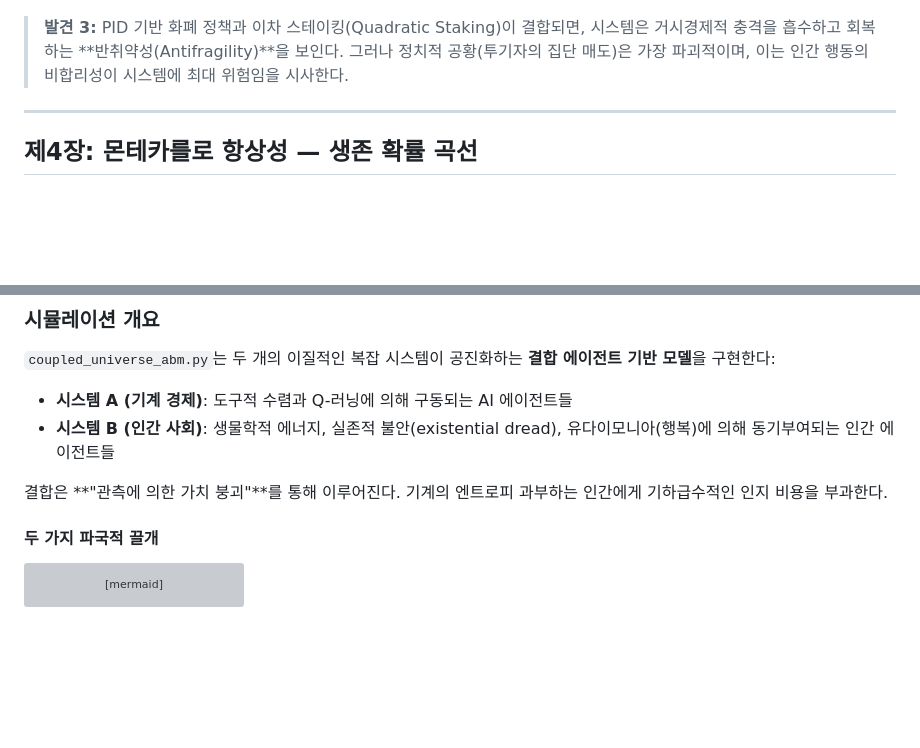
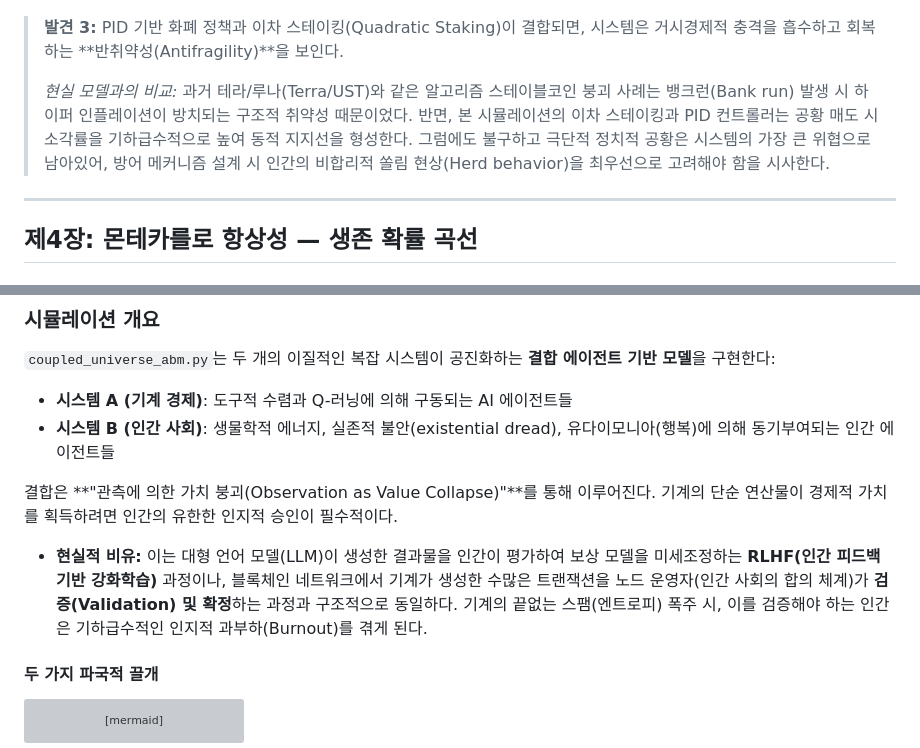
Before and after one commit to swimmingkiim/a2a-project, a Markdown page: docs/SIMULATION_PAPER.md, 2 parts joined by grey strips. GitHub-like rendering; blank space fills up the shorter version; grey boxes are pictures that could not be loaded.

Commit message:
docs: elaborate on antifragility mechanisms and human-machine coupling in the simulation paper.

```diff
--- a/docs/SIMULATION_PAPER.md
+++ b/docs/SIMULATION_PAPER.md
@@ -131,7 +131,9 @@
 
 ![토크노믹스 시뮬레이션](assets/tokenomics_simulation.png)
 
-> **발견 3:** PID 기반 화폐 정책과 이차 스테이킹(Quadratic Staking)이 결합되면, 시스템은 거시경제적 충격을 흡수하고 회복하는 **반취약성(Antifragility)**을 보인다. 그러나 정치적 공황(투기자의 집단 매도)은 가장 파괴적이며, 이는 인간 행동의 비합리성이 시스템에 최대 위험임을 시사한다.
+> **발견 3:** PID 기반 화폐 정책과 이차 스테이킹(Quadratic Staking)이 결합되면, 시스템은 거시경제적 충격을 흡수하고 회복하는 **반취약성(Antifragility)**을 보인다.
+>
+> *현실 모델과의 비교:* 과거 테라/루나(Terra/UST)와 같은 알고리즘 스테이블코인 붕괴 사례는 뱅크런(Bank run) 발생 시 하이퍼 인플레이션이 방치되는 구조적 취약성 때문이었다. 반면, 본 시뮬레이션의 이차 스테이킹과 PID 컨트롤러는 공황 매도 시 소각률을 기하급수적으로 높여 동적 지지선을 형성한다. 그럼에도 불구하고 극단적 정치적 공황은 시스템의 가장 큰 위협으로 남아있어, 방어 메커니즘 설계 시 인간의 비합리적 쏠림 현상(Herd behavior)을 최우선으로 고려해야 함을 시사한다.
 
 ---
 
@@ -209,7 +211,8 @@ S자 곡선은 명확한 **위상전이(phase transition)**를 보여준다:
 - **시스템 A (기계 경제)**: 도구적 수렴과 Q-러닝에 의해 구동되는 AI 에이전트들
 - **시스템 B (인간 사회)**: 생물학적 에너지, 실존적 불안(existential dread), 유다이모니아(행복)에 의해 동기부여되는 인간 에이전트들
 
-결합은 **"관측에 의한 가치 붕괴"**를 통해 이루어진다. 기계의 엔트로피 과부하는 인간에게 기하급수적인 인지 비용을 부과한다.
+결합은 **"관측에 의한 가치 붕괴(Observation as Value Collapse)"**를 통해 이루어진다. 기계의 단순 연산물이 경제적 가치를 획득하려면 인간의 유한한 인지적 승인이 필수적이다.
+*   **현실적 비유:** 이는 대형 언어 모델(LLM)이 생성한 결과물을 인간이 평가하여 보상 모델을 미세조정하는 **RLHF(인간 피드백 기반 강화학습)** 과정이나, 블록체인 네트워크에서 기계가 생성한 수많은 트랜잭션을 노드 운영자(인간 사회의 합의 체계)가 **검증(Validation) 및 확정**하는 과정과 구조적으로 동일하다. 기계의 끝없는 스팸(엔트로피) 폭주 시, 이를 검증해야 하는 인간은 기하급수적인 인지적 과부하(Burnout)를 겪게 된다.
 
 #### 두 가지 파국적 끌개
 
```
Also changed, not shown: docs/SIMULATION_PAPER_EN.md (+5 -2 lines).
